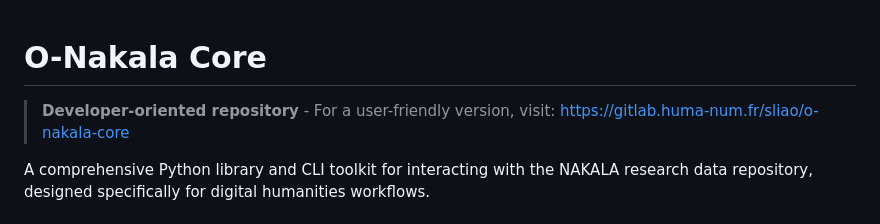
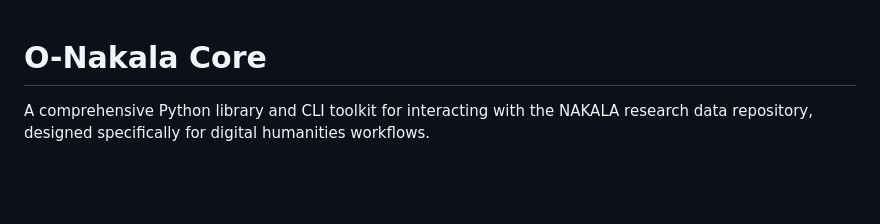
Before and after one commit to xy-liao/o-nakala-core, a Markdown page: README.md, the part around the change. GitHub-like rendering; blank space fills up the shorter version.

```diff
--- a/README.md
+++ b/README.md
@@ -1,6 +1,4 @@
 # O-Nakala Core
-
-> **Developer-oriented repository** - For a user-friendly version, visit: https://gitlab.huma-num.fr/sliao/o-nakala-core
 
 A comprehensive Python library and CLI toolkit for interacting with the NAKALA research data repository, designed specifically for digital humanities workflows.
 
```
